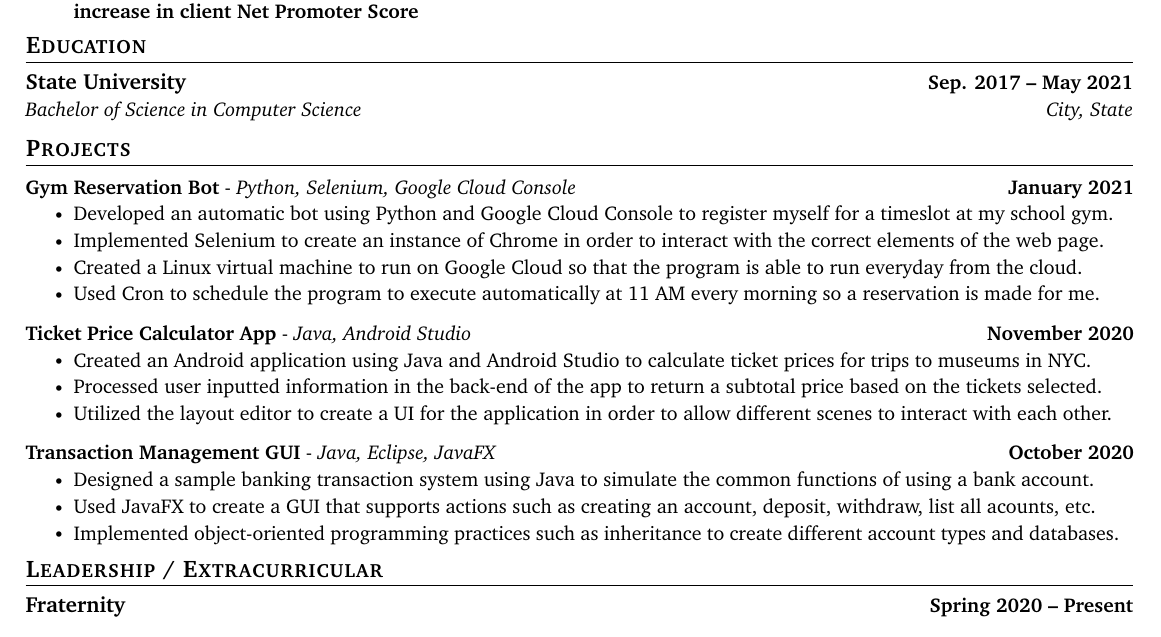
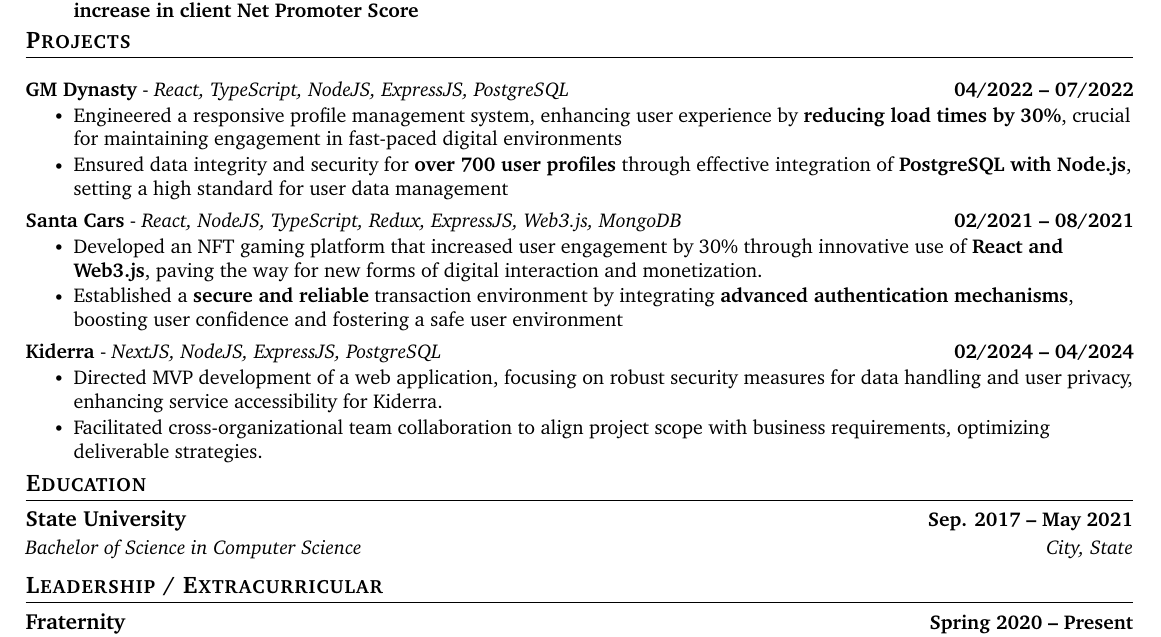
Before and after one commit to sgandhi15/sarthak-resume, a LaTeX document (MAIN.tex): part of the page, cut so that both start at the same text. Compiled offline with pdfLaTeX.

Commit message:
added projects

```diff
--- a/MAIN.tex
+++ b/MAIN.tex
@@ -158,6 +158,35 @@ Experienced Software Developer and Full Stack Developer with a Master’s degree
   \resumeSubHeadingListEnd
 \vspace{-16pt}
 
+
+
+
+%-----------PROJECTS-----------
+\section{Projects}
+  \resumeSubHeadingListStart
+    \resumeProjectHeading
+        {\textbf{GM Dynasty} - \emph{React, TypeScript, NodeJS, ExpressJS, PostgreSQL}}{04/2022 -- 07/2022}
+        \resumeItemListStart
+          \resumeItem{Engineered a responsive profile management system, enhancing user experience by \textbf{reducing load times by 30\%}, crucial for maintaining engagement in fast-paced digital environments}
+          \resumeItem{Ensured data integrity and security for \textbf{over 700 user profiles} through effective integration of \textbf{PostgreSQL with Node.js}, setting a high standard for user data management}
+        \resumeItemListEnd
+        \vspace{-16pt}
+    \resumeProjectHeading
+        {\textbf{Santa Cars} - \emph{React, NodeJS, TypeScript, Redux, ExpressJS, Web3.js, MongoDB}}{02/2021 -- 08/2021}
+        \resumeItemListStart
+          \resumeItem{Developed an NFT gaming platform that increased user engagement by 30\% through innovative use of \textbf{React and Web3.js}, paving the way for new forms of digital interaction and monetization.}
+          \resumeItem{Established a \textbf{secure and reliable} transaction environment by integrating \textbf{advanced authentication mechanisms}, boosting user confidence and fostering a safe user environment}
+        \resumeItemListEnd
+                \vspace{-16pt}
+    \resumeProjectHeading
+        {\textbf{Kiderra} - \emph{NextJS, NodeJS, ExpressJS, PostgreSQL}}{02/2024 -- 04/2024}
+        \resumeItemListStart
+          \resumeItem{Directed MVP development of a web application, focusing on robust security measures for data handling and user privacy, enhancing service accessibility for Kiderra.}
+          \resumeItem{Facilitated cross-organizational team collaboration to align project scope with business requirements, optimizing deliverable strategies.}
+        \resumeItemListEnd
+  \resumeSubHeadingListEnd
+\vspace{-15pt}
+
 %-----------EDUCATION-----------
 \section{Education}
   \resumeSubHeadingListStart
@@ -165,39 +194,6 @@ Experienced Software Developer and Full Stack Developer with a Master’s degree
       {State University}{Sep. 2017 -- May 2021}
       {Bachelor of Science in Computer Science}{City, State}
   \resumeSubHeadingListEnd
-
-
-
-%-----------PROJECTS-----------
-\section{Projects}
-    \vspace{-5pt}
-    \resumeSubHeadingListStart
-      \resumeProjectHeading
-          {\textbf{Gym Reservation Bot} - \emph{Python, Selenium, Google Cloud Console}}{January 2021}
-          \resumeItemListStart
-            \resumeItem{Developed an automatic bot using Python and Google Cloud Console to register myself for a timeslot at my school gym.}
-            \resumeItem{Implemented Selenium to create an instance of Chrome in order to interact with the correct elements of the web page.}
-            \resumeItem{Created a Linux virtual machine to run on Google Cloud so that the program is able to run everyday from the cloud.}
-            \resumeItem{Used Cron to schedule the program to execute automatically at 11 AM every morning so a reservation is made for me.}
-          \resumeItemListEnd
-          \vspace{-13pt}
-      \resumeProjectHeading
-          {\textbf{Ticket Price Calculator App} - \emph{Java, Android Studio}}{November 2020}
-          \resumeItemListStart
-            \resumeItem{Created an Android application using Java and Android Studio to calculate ticket prices for trips to museums in NYC.}
-            \resumeItem{Processed user inputted information in the back-end of the app to return a subtotal price based on the tickets selected.}
-            \resumeItem{Utilized the layout editor to create a UI for the application in order to allow different scenes to interact with each other.}
-          \resumeItemListEnd
-          \vspace{-13pt}
-          \resumeProjectHeading
-          {\textbf{Transaction Management GUI} - \emph{Java, Eclipse, JavaFX}}{October 2020}
-          \resumeItemListStart
-            \resumeItem{Designed a sample banking transaction system using Java to simulate the common functions of using a bank account.}
-            \resumeItem{Used JavaFX to create a GUI that supports actions such as creating an account, deposit, withdraw, list all acounts, etc.}
-            \resumeItem{Implemented object-oriented programming practices such as inheritance to create different account types and databases.}
-          \resumeItemListEnd
-    \resumeSubHeadingListEnd
-\vspace{-15pt}
 
 
 
```
